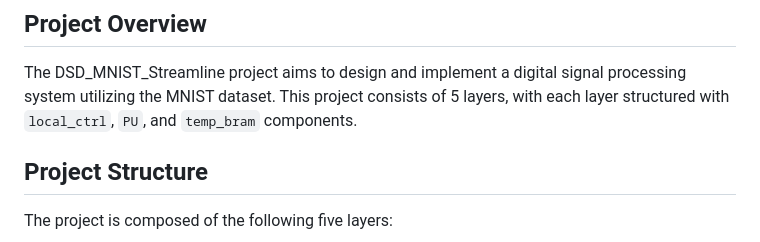
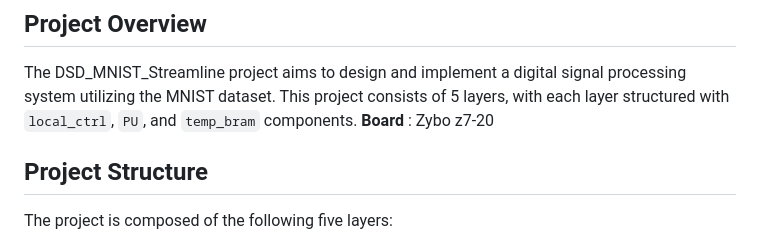
Before and after one commit to foodinsect/DSD_MNIST_Streamline, a Markdown page: README.md, the part around the change. Drawn GitHub-style.

```diff
--- a/README.md
+++ b/README.md
@@ -2,6 +2,7 @@
 
 ## Project Overview
 The DSD_MNIST_Streamline project aims to design and implement a digital signal processing system utilizing the MNIST dataset. This project consists of 5 layers, with each layer structured with `local_ctrl`, `PU`, and `temp_bram` components.
+**Board** : Zybo z7-20
 
 ## Project Structure
 The project is composed of the following five layers:
```
